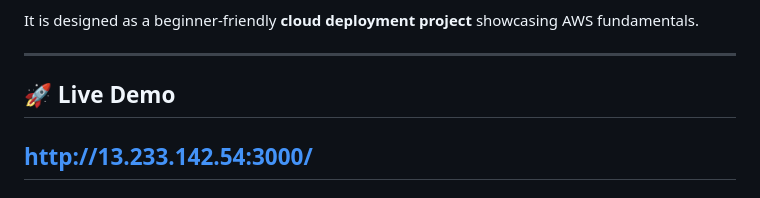
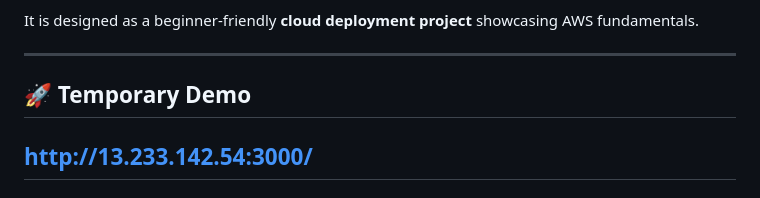
Before and after one commit to Astha-S12/aws-node-gallery, a Markdown page: README.md, the part around the change. Rendered like a GitHub page.

```diff
--- a/README.md
+++ b/README.md
@@ -7,7 +7,7 @@ This project demonstrates how to deploy a **Node.js + Express web application on
 It is designed as a beginner-friendly **cloud deployment project** showcasing AWS fundamentals.
 
 ---
-## 🚀 Live Demo
+## 🚀 Temporary Demo
 http://13.233.142.54:3000/
 ---
 
```
